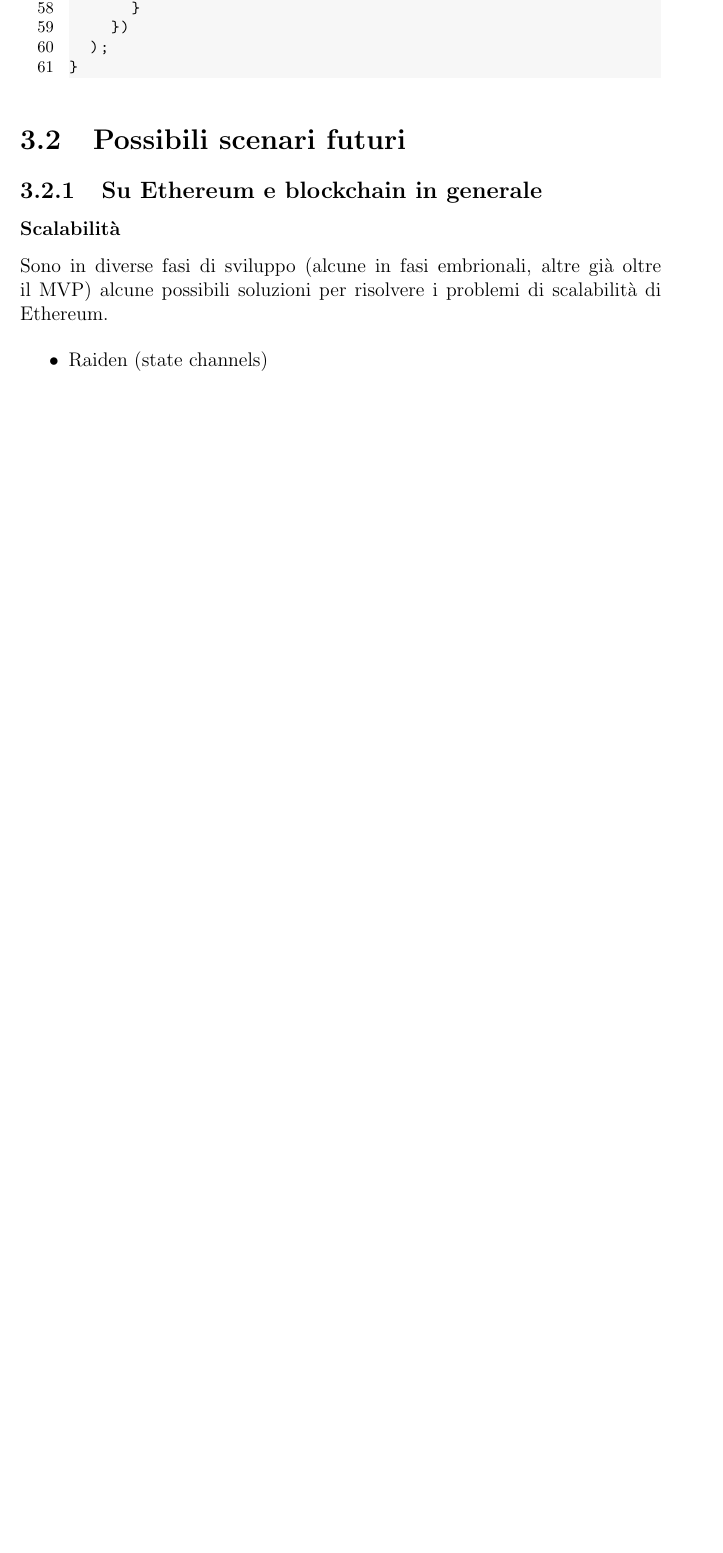
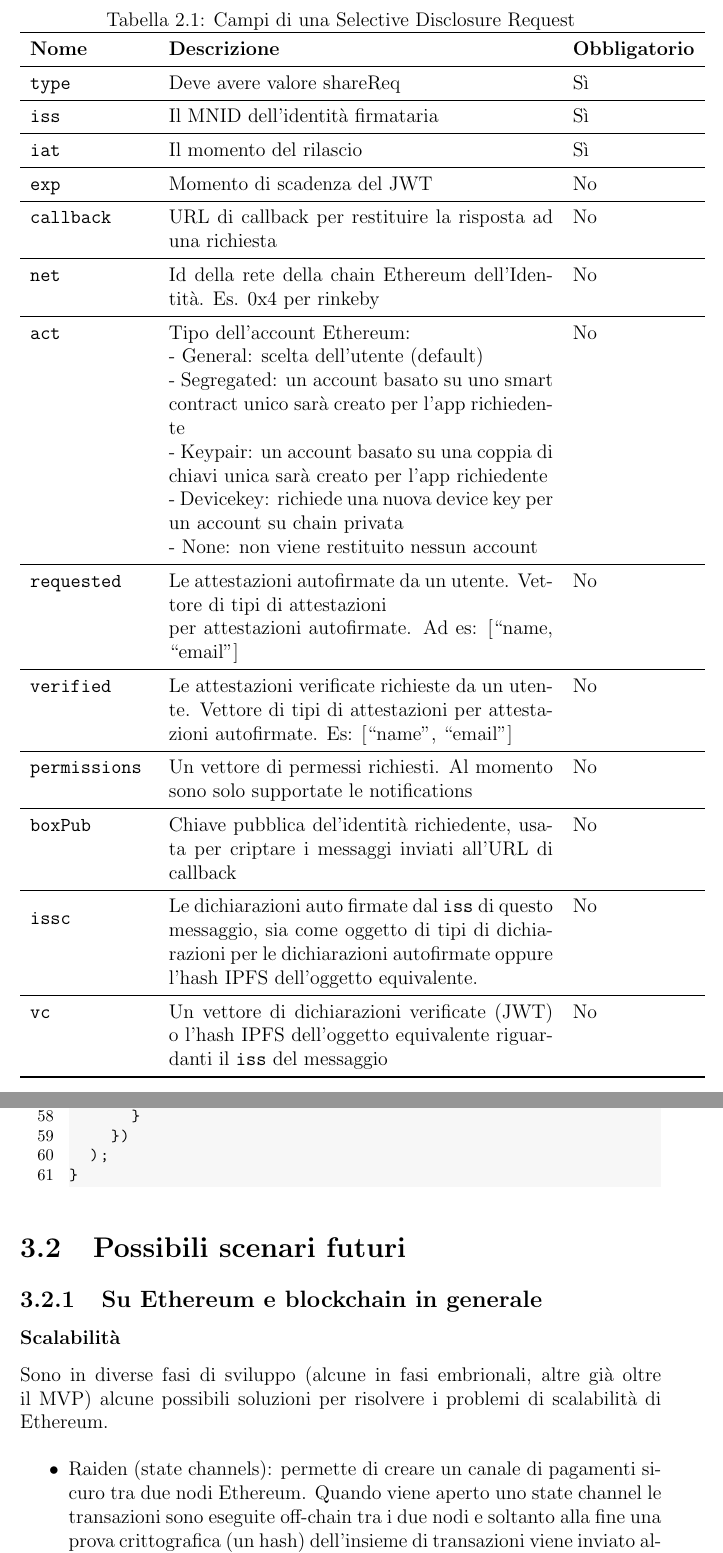
Before and after one commit to lorenzobersano/tesi, a LaTeX book (tesi.tex, which reads conclusioni.tex, identitadigitale.tex): part of page 44 of 45 before the commit and two parts of pages 28 and 46 of 48 after it, the two joined at a grey line, cut at the place of the change, the shorter picture padded with empty space. Compiled offline with pdfLaTeX.

Commit message:
Added Selective Disclosure Request Table

```diff
--- a/conclusioni.tex
+++ b/conclusioni.tex
@@ -172,4 +174,6 @@ Sono in diverse fasi di sviluppo (alcune in fasi embrionali, altre già oltre il
 alcune possibili soluzioni per risolvere i problemi di scalabilità di Ethereum.
 
 \begin{itemize}
-  \item Raiden (state channels)
+  \item Raiden (state channels): permette di creare un canale di pagamenti sicuro tra due nodi Ethereum.
+  Quando viene aperto uno state channel le transazioni sono eseguite off-chain tra i due nodi e soltanto alla fine una prova
+  crittografica (un hash) dell'insieme di transazioni viene inviato alla blockchain Ethereum, diminuendo di molto il carico
--- a/identitadigitale.tex
+++ b/identitadigitale.tex
@@ -488,3 +538,44 @@ opportuno endpoint gestito da uPort. Una volta che la richiesta è arrivata al s
+\begin{table}[htbp]
+    \centering
+    \caption{Campi di una Selective Disclosure Request}
+      \begin{tabular}{p{6.165em}p{19.89em}p{6.335em}}
+      \toprule
+      \textbf{Nome} & \textbf{Descrizione} & \textbf{Obbligatorio} \\
+      \midrule
+      \texttt{type} & Deve avere valore shareReq & Sì \\
+      \midrule
+      \texttt{iss} & Il MNID dell’identità firmataria & Sì \\
+      \midrule
+      \texttt{iat} & Il momento del rilascio & Sì \\
+      \midrule
+      \texttt{exp} & Momento di scadenza del JWT & No \\
+      \midrule
+      \texttt{callback} & URL di callback per restituire la risposta ad una richiesta & No \\
+      \midrule
+      \texttt{net} & Id della rete della chain Ethereum dell’Identità. Es. 0x4 per rinkeby & No \\
+      \midrule
+      \texttt{act} & Tipo dell’account Ethereum: \newline{}- General: scelta dell’utente (default)\newline{}- Segregated: un account basato su uno smart contract unico sarà creato per l’app richiedente\newline{}- Keypair: un account basato su una coppia di chiavi unica sarà creato per l’app richiedente\newline{}- Devicekey: richiede una nuova device key per un account su chain privata\newline{}- None: non viene restituito nessun account & No \\
+      \midrule
+      \texttt{requested} & Le attestazioni autofirmate da un utente. Vettore di tipi di attestazioni\newline{} per attestazioni autofirmate. Ad es: [“name, “email”] & No \\
+      \midrule
+      \texttt{verified} & Le attestazioni verificate richieste da un utente. Vettore di tipi di attestazioni per attestazioni autofirmate. Es: [“name”, “email”] & No \\
+      \midrule
+      \texttt{permissions} & Un vettore di permessi richiesti. Al momento sono solo supportate le notifications & No \\
+      \midrule
+      \texttt{boxPub} & Chiave pubblica del'identità richiedente, usata per criptare i messaggi inviati all'URL di callback & No \\
+      \midrule
+      \newpage
+      \texttt{issc} & Le dichiarazioni auto firmate dal \texttt{iss} di questo messaggio, sia come oggetto di tipi di dichiarazioni
+      per le dichiarazioni autofirmate oppure l'hash IPFS dell'oggetto equivalente. & No \\
+      \midrule
+      \texttt{vc} & Un vettore di dichiarazioni verificate (JWT) o l'hash IPFS dell'oggetto equivalente riguardanti
+      il \texttt{iss} del messaggio  & No \\
+      \bottomrule
+      \end{tabular}%
+    \label{tab:selectivedisclosurerequest}%
+  \end{table}%
+
+Una volta che la richiesta è arrivata al server
 Chasqui (che gestisce lo scambio di JWT tra app uPort e normali web app o DApp)
 la web app/DApp fa polling sul server fino a quando l’utente non approva o nega
 l’accesso alle informazioni richieste: in caso di approvazione la web app/DApp ha
--- a/tesi.tex
+++ b/tesi.tex
@@ -3,6 +3,8 @@
 \usepackage[italian]{babel}
 \usepackage{graphicx}
 \usepackage{color}
+\usepackage{multirow}
+\usepackage{booktabs}
 
 \input{solidity-highlighting.tex}
 \input{javascript-highlighting.tex}
```
Also changed, not shown: introduzione.tex (+19 -9 lines), images/jwt.png (added), tesi.pdf, conclusioni.tex (14 more changed lines), identitadigitale.tex (58 more changed lines).
